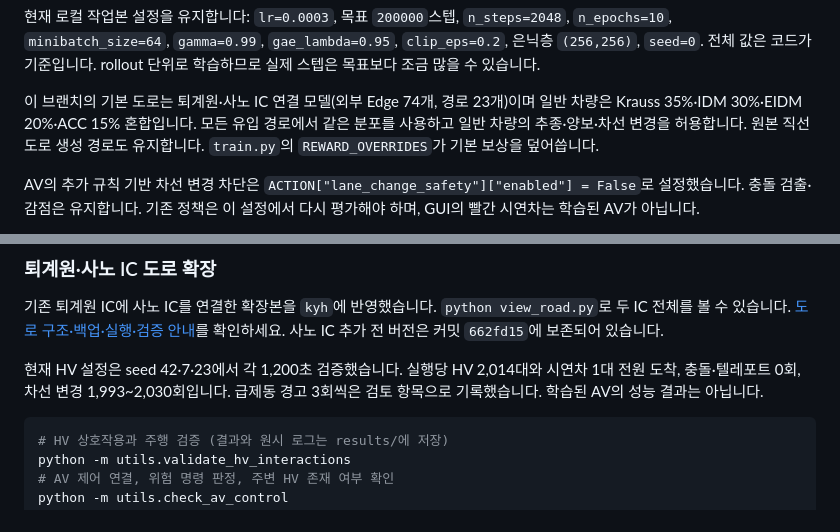
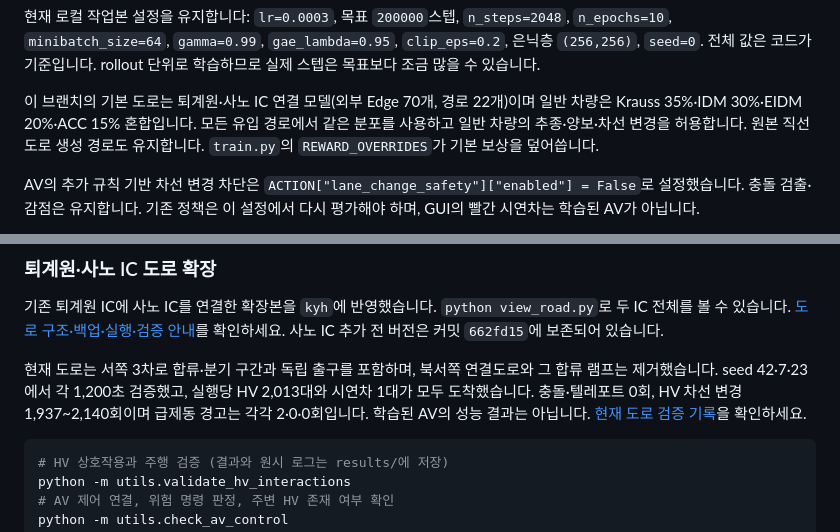
Before and after one commit to jy02sung/Artificial-Intelligence-and-Control-for-Autonomous-Driving, a Markdown page: README.md, 2 parts joined by grey strips. Drawn GitHub-style.

Commit message:
Add west weaving exit and remove northwest collector roads

````diff
--- a/README.md
+++ b/README.md
@@ -86,7 +86,7 @@ python train_bc.py --data data/demo.npz
 
 현재 로컬 작업본 설정을 유지합니다: `lr=0.0003`, 목표 `200000`스텝, `n_steps=2048`, `n_epochs=10`, `minibatch_size=64`, `gamma=0.99`, `gae_lambda=0.95`, `clip_eps=0.2`, 은닉층 `(256,256)`, `seed=0`. 전체 값은 코드가 기준입니다. rollout 단위로 학습하므로 실제 스텝은 목표보다 조금 많을 수 있습니다.
 
-이 브랜치의 기본 도로는 퇴계원·사노 IC 연결 모델(외부 Edge 74개, 경로 23개)이며 일반 차량은 Krauss 35%·IDM 30%·EIDM 20%·ACC 15% 혼합입니다. 모든 유입 경로에서 같은 분포를 사용하고 일반 차량의 추종·양보·차선 변경을 허용합니다. 원본 직선 도로 생성 경로도 유지합니다. `train.py`의 `REWARD_OVERRIDES`가 기본 보상을 덮어씁니다.
+이 브랜치의 기본 도로는 퇴계원·사노 IC 연결 모델(외부 Edge 70개, 경로 22개)이며 일반 차량은 Krauss 35%·IDM 30%·EIDM 20%·ACC 15% 혼합입니다. 모든 유입 경로에서 같은 분포를 사용하고 일반 차량의 추종·양보·차선 변경을 허용합니다. 원본 직선 도로 생성 경로도 유지합니다. `train.py`의 `REWARD_OVERRIDES`가 기본 보상을 덮어씁니다.
 
 AV의 추가 규칙 기반 차선 변경 차단은 `ACTION["lane_change_safety"]["enabled"] = False`로 설정했습니다. 충돌 검출·감점은 유지합니다. 기존 정책은 이 설정에서 다시 평가해야 하며, GUI의 빨간 시연차는 학습된 AV가 아닙니다.
 
@@ -123,7 +123,7 @@ Python 구문 검사, SUMO 10초 headless 실행, 환경 reset/10 step, PPO 초
 
 기존 퇴계원 IC에 사노 IC를 연결한 확장본을 `kyh`에 반영했습니다. `python view_road.py`로 두 IC 전체를 볼 수 있습니다. [도로 구조·백업·실행·검증 안내](docs/sano-ic.md)를 확인하세요. 사노 IC 추가 전 버전은 커밋 `662fd15`에 보존되어 있습니다.
 
-현재 HV 설정은 seed 42·7·23에서 각 1,200초 검증했습니다. 실행당 HV 2,014대와 시연차 1대 전원 도착, 충돌·텔레포트 0회, 차선 변경 1,993~2,030회입니다. 급제동 경고 3회씩은 검토 항목으로 기록했습니다. 학습된 AV의 성능 결과는 아닙니다.
+현재 도로는 서쪽 3차로 합류·분기 구간과 독립 출구를 포함하며, 북서쪽 연결도로와 그 합류 램프는 제거했습니다. seed 42·7·23에서 각 1,200초 검증했고, 실행당 HV 2,013대와 시연차 1대가 모두 도착했습니다. 충돌·텔레포트 0회, HV 차선 변경 1,937~2,140회이며 급제동 경고는 각각 2·0·0회입니다. 학습된 AV의 성능 결과는 아닙니다. [현재 도로 검증 기록](docs/assets/sano/west_weave_collector_removal_validation.json)을 확인하세요.
 
 ```bash
 # HV 상호작용과 주행 검증 (결과와 원시 로그는 results/에 저장)
````
Also changed, not shown: docs/sano-ic.md (+23 -5 lines), docs/assets/sano/north_collector_removed.png (added), 11 other files.
